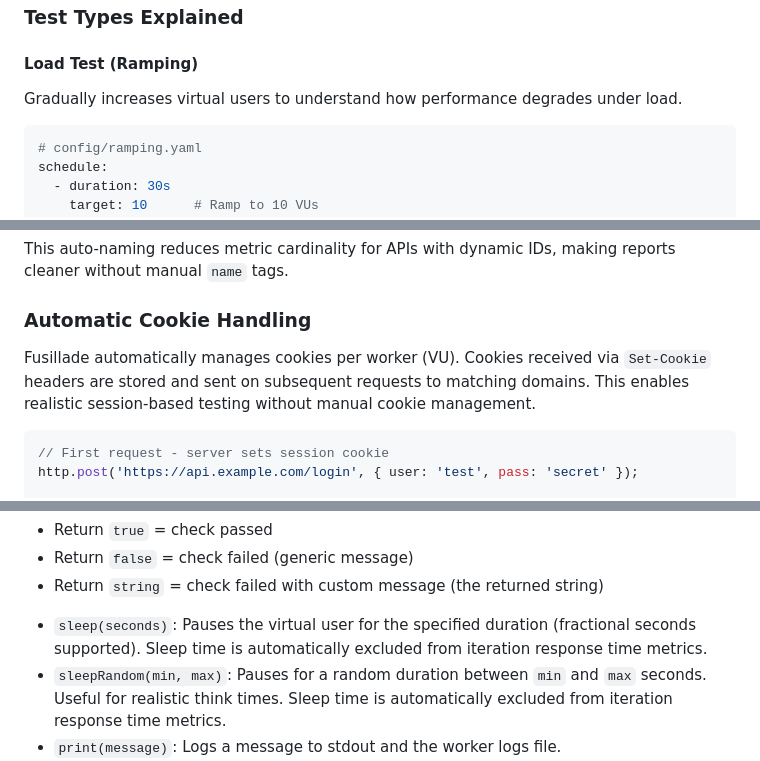
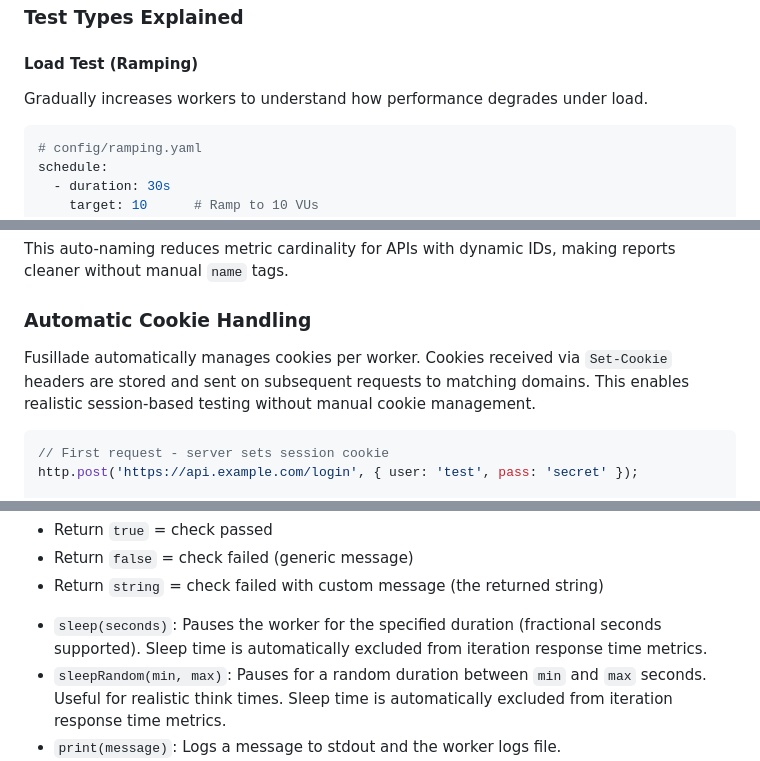
Before and after one commit to Fusillade-io/Fusillade, a Markdown page: DOCUMENTATION.md, 3 parts joined by grey strips. Drawn GitHub-style.

````diff
--- a/DOCUMENTATION.md
+++ b/DOCUMENTATION.md
@@ -485,7 +485,7 @@ The `config/` directory includes ready-to-use templates:
 ### Test Types Explained
 
 #### Load Test (Ramping)
-Gradually increases virtual users to understand how performance degrades under load.
+Gradually increases workers to understand how performance degrades under load.
 
 ```yaml
 # config/ramping.yaml
@@ -846,7 +846,7 @@ This auto-naming reduces metric cardinality for APIs with dynamic IDs, making re
 
 ### Automatic Cookie Handling
 
-Fusillade automatically manages cookies per worker (VU). Cookies received via `Set-Cookie` headers are stored and sent on subsequent requests to matching domains. This enables realistic session-based testing without manual cookie management.
+Fusillade automatically manages cookies per worker. Cookies received via `Set-Cookie` headers are stored and sent on subsequent requests to matching domains. This enables realistic session-based testing without manual cookie management.
 
 ```javascript
 // First request - server sets session cookie
@@ -974,7 +974,7 @@ check(response, {
 - Return `false` = check failed (generic message)
 - Return `string` = check failed with custom message (the returned string)
 
-* `sleep(seconds)`: Pauses the virtual user for the specified duration (fractional seconds supported). Sleep time is automatically excluded from iteration response time metrics.
+* `sleep(seconds)`: Pauses the worker for the specified duration (fractional seconds supported). Sleep time is automatically excluded from iteration response time metrics.
 * `sleepRandom(min, max)`: Pauses for a random duration between `min` and `max` seconds. Useful for realistic think times. Sleep time is automatically excluded from iteration response time metrics.
 * `print(message)`: Logs a message to stdout and the worker logs file.
 * `open(path)`: Reads a file from the local filesystem and returns its content as a string. Useful for loading data files (e.g., JSON or CSV). Only available during initialization, not inside the default function.
````
Also changed, not shown: other parts of DOCUMENTATION.md (+19 -19 lines).
